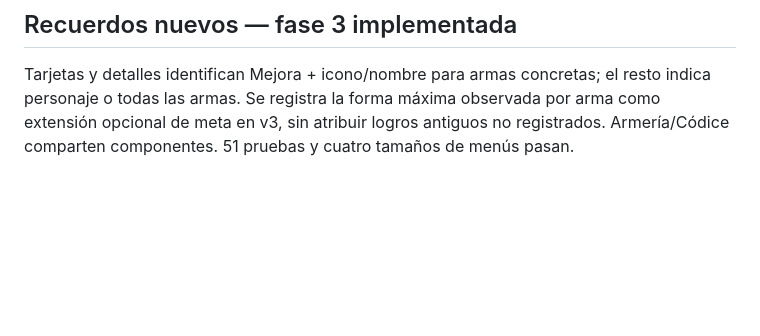
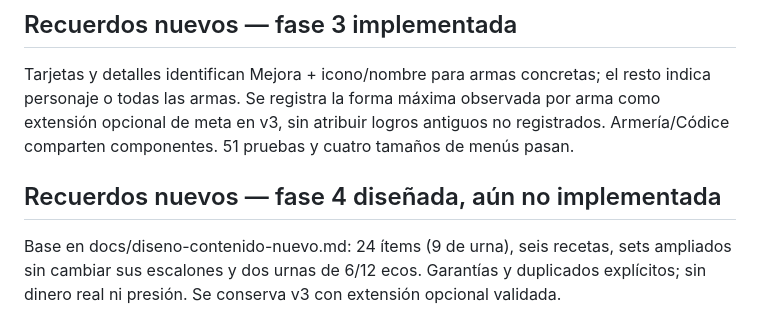
Before and after one commit to CJMTXD/juego, a Markdown page: GDD.md, the part around the change. Rendered like a GitHub page; blank space fills up the shorter version.

Commit message:
Diseñar recuerdos, recetas y urnas antes de implementarlos

```diff
--- a/GDD.md
+++ b/GDD.md
@@ -250,3 +250,8 @@ Tarjetas y detalles identifican Mejora + icono/nombre para armas concretas; el r
 indica personaje o todas las armas. Se registra la forma máxima observada por arma
 como extensión opcional de meta en v3, sin atribuir logros antiguos no registrados.
 Armería/Códice comparten componentes. 51 pruebas y cuatro tamaños de menús pasan.
+
+## Recuerdos nuevos — fase 4 diseñada, aún no implementada
+Base en docs/diseno-contenido-nuevo.md: 24 ítems (9 de urna), seis recetas, sets
+ampliados sin cambiar sus escalones y dos urnas de 6/12 ecos. Garantías y duplicados
+explícitos; sin dinero real ni presión. Se conserva v3 con extensión opcional validada.
```
Also changed, not shown: docs/diseno-contenido-nuevo.md (added, +68 -0 lines).
